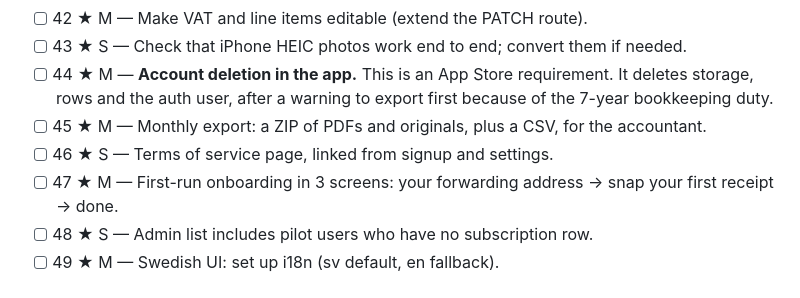
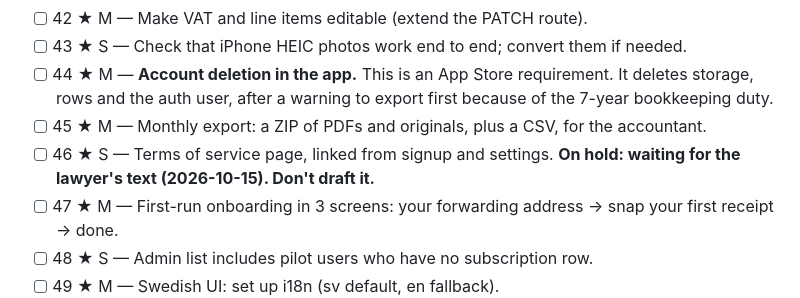
Before and after one commit to alexclouet1569/unreceipt-mvp, a Markdown page: docs/plans/unreceipt-launch-plan.md, the part around the change. Drawn GitHub-style.

Commit message:
docs: Step 2 hand-off for a new chat; terms page on hold for the lawyer
Co-Authored-By: Claude Opus 5.5 <noreply@anthropic.com>
Claude-Session: https://claude.ai/code/session_01TwvQ1x3t2hX3SPL3bSwHt7

```diff
--- a/docs/plans/unreceipt-launch-plan.md
+++ b/docs/plans/unreceipt-launch-plan.md
@@ -196,7 +196,7 @@
 - [ ] 43 ★ S — Check that iPhone HEIC photos work end to end; convert them if needed.
 - [ ] 44 ★ M — **Account deletion in the app.** This is an App Store requirement. It deletes storage, rows and the auth user, after a warning to export first because of the 7-year bookkeeping duty.
 - [ ] 45 ★ M — Monthly export: a ZIP of PDFs and originals, plus a CSV, for the accountant.
-- [ ] 46 ★ S — Terms of service page, linked from signup and settings.
+- [ ] 46 ★ S — Terms of service page, linked from signup and settings. **On hold: waiting for the lawyer's text (2026-10-15). Don't draft it.**
 - [ ] 47 ★ M — First-run onboarding in 3 screens: your forwarding address → snap your first receipt → done.
 - [ ] 48 ★ S — Admin list includes pilot users who have no subscription row.
 - [ ] 49 ★ M — Swedish UI: set up i18n (sv default, en fallback).
```
Also changed, not shown: docs/plans/step-2-handoff.md (added, +194 -0 lines).
